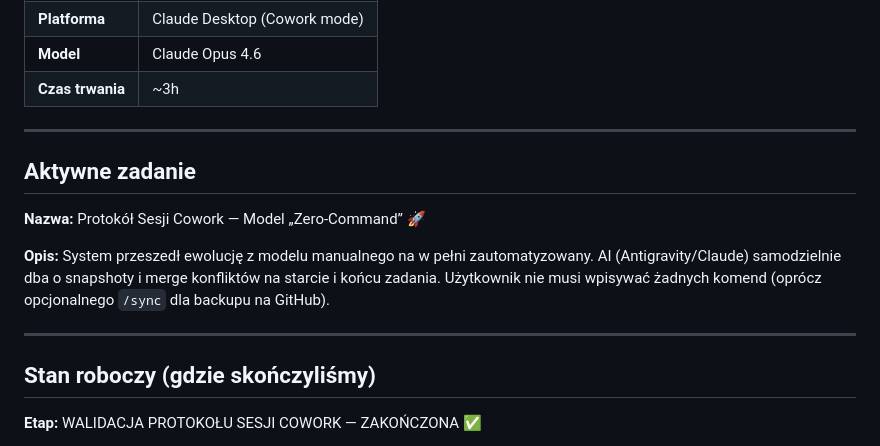
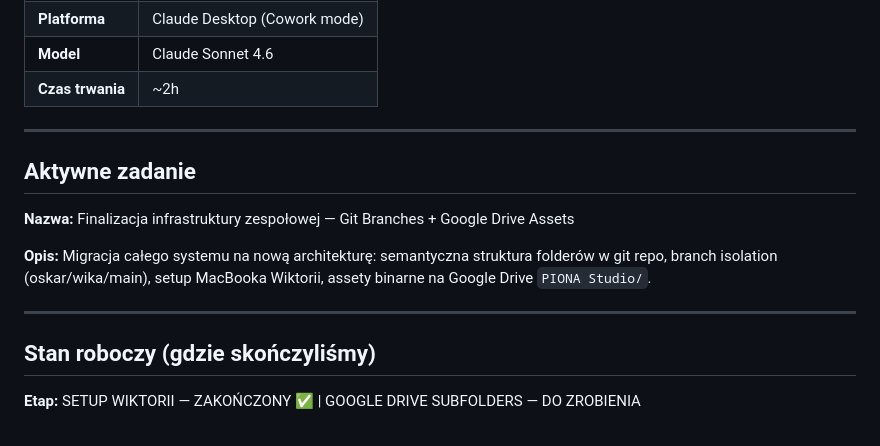
Before and after one commit to PionaStudioBot/piona-studio, a Markdown page: SESSION.md, the part around one of its changes. Drawn GitHub-style.

```diff
--- a/SESSION.md
+++ b/SESSION.md
@@ -14,18 +14,18 @@
 | **Platforma** | Claude Desktop (Cowork mode) |
-| **Model** | Claude Opus 4.6 |
-| **Czas trwania** | ~3h |
+| **Model** | Claude Sonnet 4.6 |
+| **Czas trwania** | ~2h |
 
 ---
 
 ## Aktywne zadanie
 
-**Nazwa:** Protokół Sesji Cowork — Model „Zero-Command” 🚀
+**Nazwa:** Finalizacja infrastruktury zespołowej — Git Branches + Google Drive Assets
 
-**Opis:** System przeszedł ewolucję z modelu manualnego na w pełni zautomatyzowany. AI (Antigravity/Claude) samodzielnie dba o snapshoty i merge konfliktów na starcie i końcu zadania. Użytkownik nie musi wpisywać żadnych komend (oprócz opcjonalnego `/sync` dla backupu na GitHub).
+**Opis:** Migracja całego systemu na nową architekturę: semantyczna struktura folderów w git repo, branch isolation (oskar/wika/main), setup MacBooka Wiktorii, assety binarne na Google Drive `PIONA Studio/`.
 
 ---
 
 ## Stan roboczy (gdzie skończyliśmy)
 
-**Etap:** WALIDACJA PROTOKOŁU SESJI COWORK — ZAKOŃCZONA ✅
+**Etap:** SETUP WIKTORII — ZAKOŃCZONY ✅ | GOOGLE DRIVE SUBFOLDERS — DO ZROBIENIA
 
```
Also changed, not shown: other parts of SESSION.md (+25 -43 lines), .claude/rules/sync-architecture.md (+1 -1 lines), MASTERPLAN.md (+2 -0 lines).
